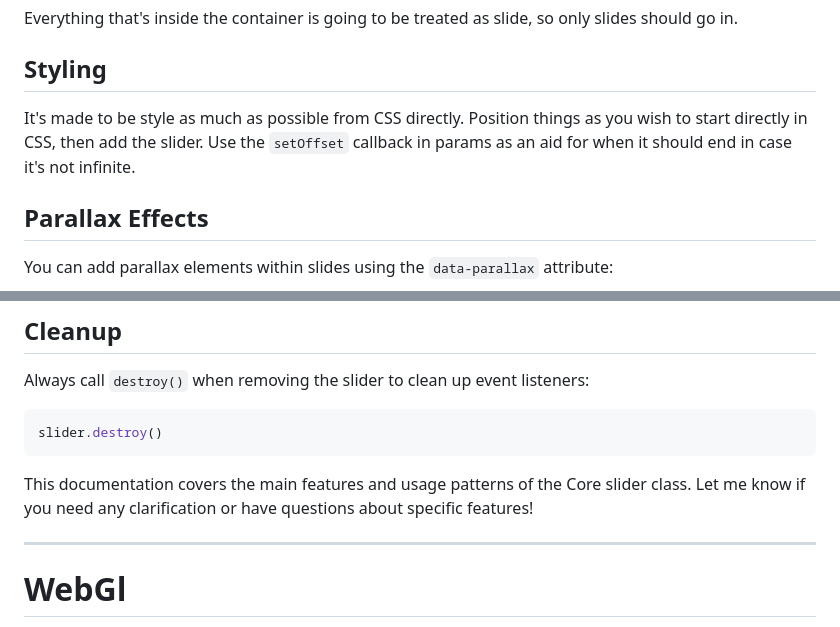
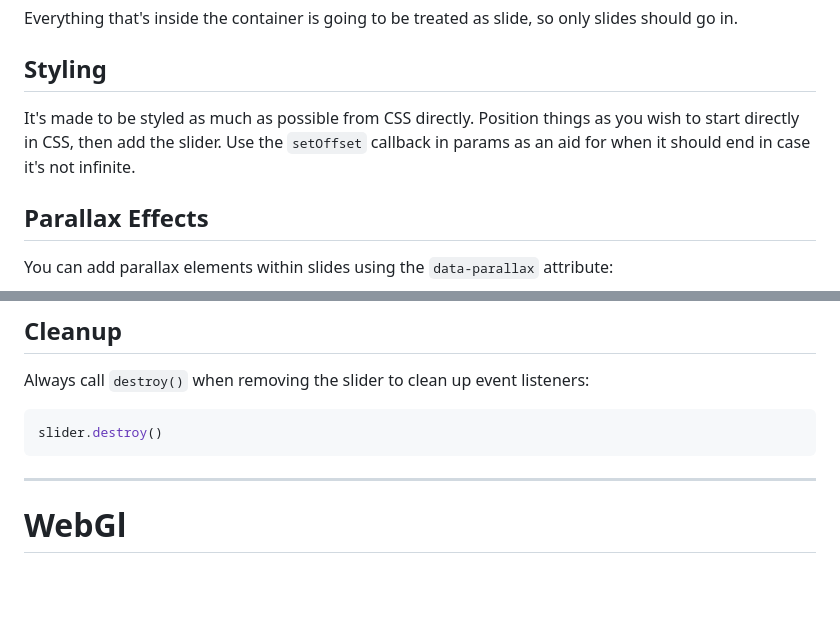
Before and after one commit to vallafederico/smooothy, a Markdown page: readme.md, 2 parts joined by grey strips. Rendered like a GitHub page; blank space fills up the shorter version.

Commit message:
fix errors

````diff
--- a/readme.md
+++ b/readme.md
@@ -170,7 +170,7 @@ Everything that's inside the container is going to be treated as slide, so only
 
 ## Styling
 
-It's made to be style as much as possible from CSS directly. Position things as you wish to start directly in CSS, then add the slider. Use the `setOffset` callback in params as an aid for when it should end in case it's not infinite.
+It's made to be styled as much as possible from CSS directly. Position things as you wish to start directly in CSS, then add the slider. Use the `setOffset` callback in params as an aid for when it should end in case it's not infinite.
 
 ## Parallax Effects
 
@@ -232,7 +232,6 @@ Always call `destroy()` when removing the slider to clean up event listeners:
 slider.destroy()
 ```
 
-This documentation covers the main features and usage patterns of the Core slider class. Let me know if you need any clarification or have questions about specific features!
 
 ---
 
````
